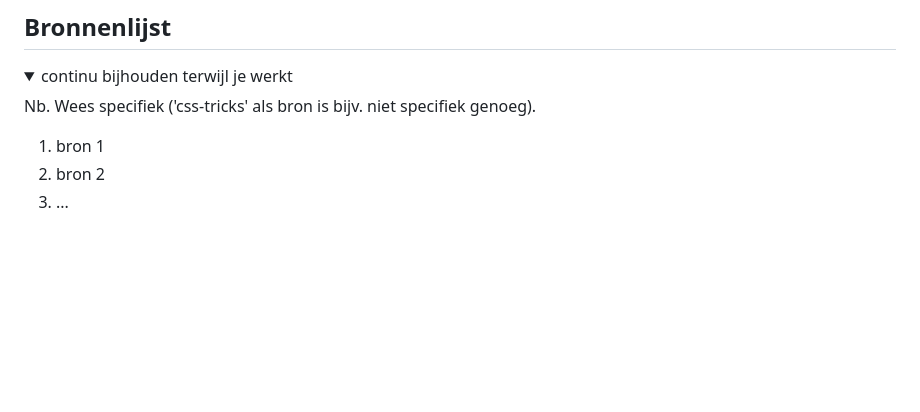
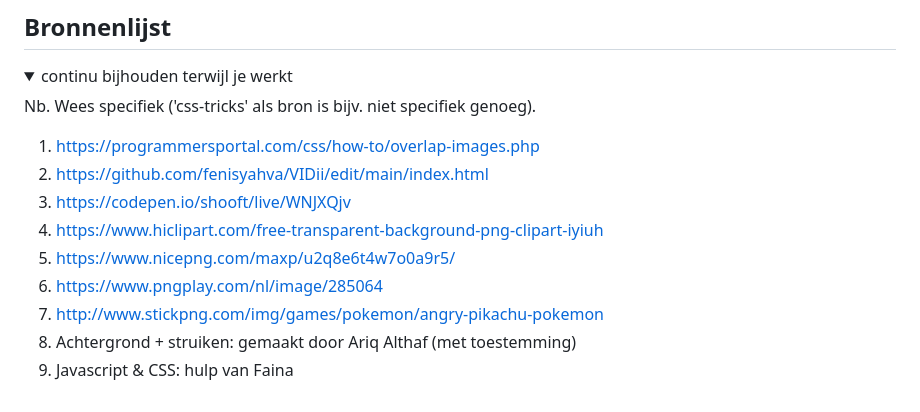
Before and after one commit to fenisyahva/VIDii, a Markdown page: README.md, the part around the change. Rendered like a GitHub page; blank space fills up the shorter version.

```diff
--- a/README.md
+++ b/README.md
@@ -265,8 +265,14 @@ Als feedback kreeg ik dat dit idee ook heel leuk is en minder kaal dan concept 1
 
 Nb. Wees specifiek ('css-tricks' als bron is bijv. niet specifiek genoeg).
 
-1. bron 1
-2. bron 2
-3. ...
+1. https://programmersportal.com/css/how-to/overlap-images.php
+2. https://github.com/fenisyahva/VIDii/edit/main/index.html
+3. https://codepen.io/shooft/live/WNJXQjv
+4. https://www.hiclipart.com/free-transparent-background-png-clipart-iyiuh
+5. https://www.nicepng.com/maxp/u2q8e6t4w7o0a9r5/
+6. https://www.pngplay.com/nl/image/285064
+7. http://www.stickpng.com/img/games/pokemon/angry-pikachu-pokemon
+8. Achtergrond + struiken: gemaakt door Ariq Althaf (met toestemming)
+9. Javascript & CSS: hulp van Faina
 
 </details>
```
